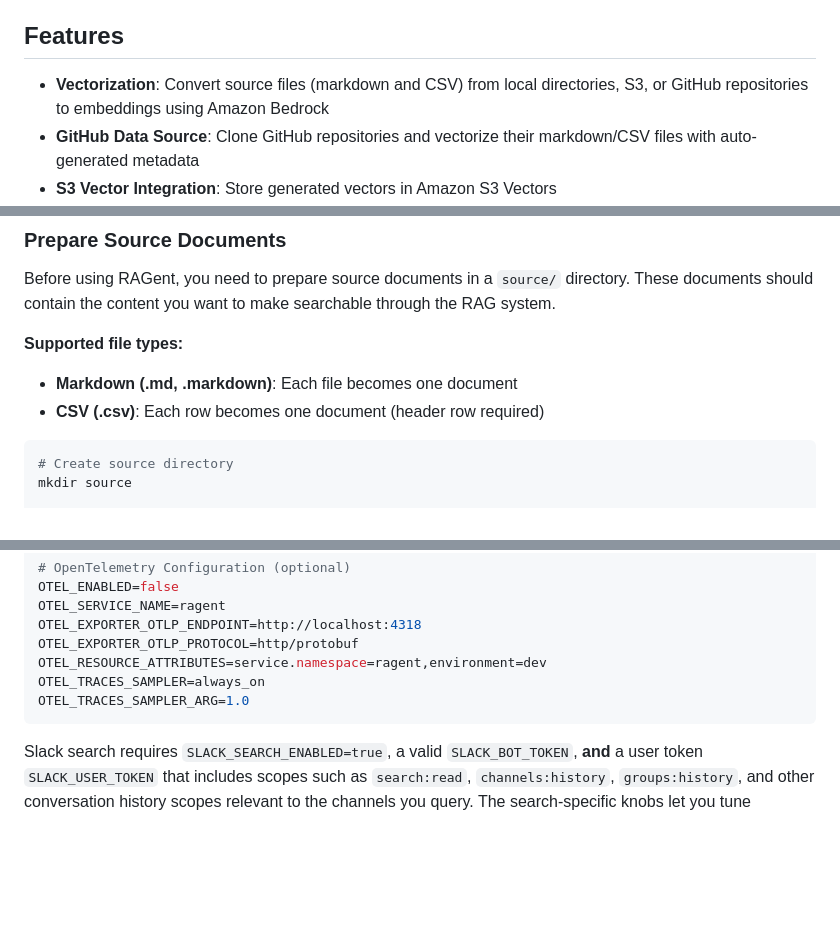
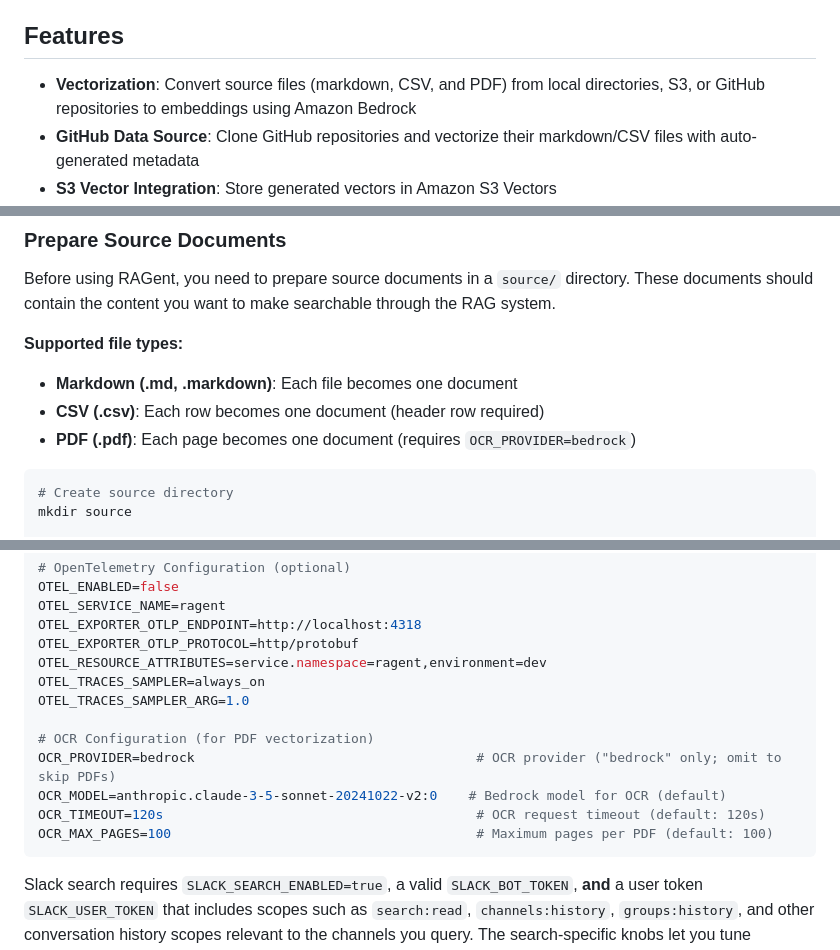
Before and after one commit to ca-srg/ragent, a Markdown page: README.md, 3 parts joined by grey strips. Rendered like a GitHub page; blank space fills up the shorter version.

````diff
--- a/README.md
+++ b/README.md
@@ -34,7 +34,7 @@ RAGent is a CLI tool for building a RAG (Retrieval-Augmented Generation) system
 
 ## Features
 
-- **Vectorization**: Convert source files (markdown and CSV) from local directories, S3, or GitHub repositories to embeddings using Amazon Bedrock
+- **Vectorization**: Convert source files (markdown, CSV, and PDF) from local directories, S3, or GitHub repositories to embeddings using Amazon Bedrock
 - **GitHub Data Source**: Clone GitHub repositories and vectorize their markdown/CSV files with auto-generated metadata
 - **S3 Vector Integration**: Store generated vectors in Amazon S3 Vectors
 - **Hybrid Search**: Combined BM25 + vector search using OpenSearch
@@ -355,6 +355,7 @@ Before using RAGent, you need to prepare source documents in a `source/` directo
 **Supported file types:**
 - **Markdown (.md, .markdown)**: Each file becomes one document
 - **CSV (.csv)**: Each row becomes one document (header row required)
+- **PDF (.pdf)**: Each page becomes one document (requires `OCR_PROVIDER=bedrock`)
 
 ```bash
 # Create source directory
@@ -472,6 +473,12 @@ OTEL_EXPORTER_OTLP_PROTOCOL=http/protobuf
 OTEL_RESOURCE_ATTRIBUTES=service.namespace=ragent,environment=dev
 OTEL_TRACES_SAMPLER=always_on
 OTEL_TRACES_SAMPLER_ARG=1.0
+
+# OCR Configuration (for PDF vectorization)
+OCR_PROVIDER=bedrock                                    # OCR provider ("bedrock" only; omit to skip PDFs)
+OCR_MODEL=anthropic.claude-3-5-sonnet-20241022-v2:0    # Bedrock model for OCR (default)
+OCR_TIMEOUT=120s                                        # OCR request timeout (default: 120s)
+OCR_MAX_PAGES=100                                       # Maximum pages per PDF (default: 100)
 ```
 
 Slack search requires `SLACK_SEARCH_ENABLED=true`, a valid `SLACK_BOT_TOKEN`, **and** a user token `SLACK_USER_TOKEN` that includes scopes such as `search:read`, `channels:history`, `groups:history`, and other conversation history scopes relevant to the channels you query. The search-specific knobs let you tune throughput and cost per workspace without touching the core document pipeline.
````
Also changed, not shown: other parts of README.md (+1 -0 lines), README_ja.md (+9 -1 lines).
